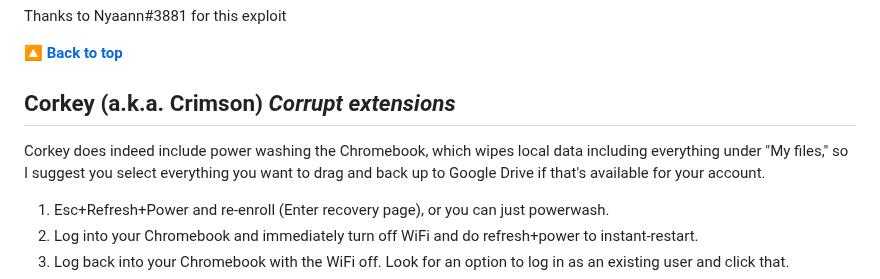
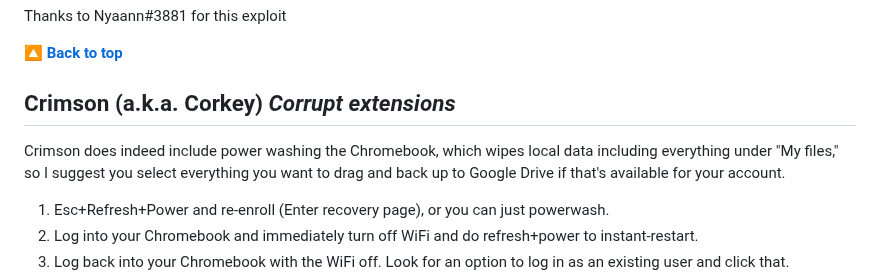
Before and after one commit to 3kh0/ext-remover, a Markdown page: README.md, the part around one of its changes. Drawn GitHub-style.

```diff
--- a/README.md
+++ b/README.md
@@ -500,9 +500,9 @@ Thanks to Nyaann#3881 for this exploit
 
 [**🔼 Back to top**](#ext-remover)
 
-## Corkey (a.k.a. Crimson) *Corrupt extensions*
+## Crimson (a.k.a. Corkey) *Corrupt extensions*
 
-Corkey does indeed include power washing the Chromebook, which wipes local data including everything under "My files," so I suggest you select everything you want to drag and back up to Google Drive if that's available for your account.
+Crimson does indeed include power washing the Chromebook, which wipes local data including everything under "My files," so I suggest you select everything you want to drag and back up to Google Drive if that's available for your account.
 
 1. Esc+Refresh+Power and re-enroll (Enter recovery page), or you can just powerwash.
 2. Log into your Chromebook and immediately turn off WiFi and do refresh+power to instant-restart.
```
Also changed, not shown: other parts of README.md (+1 -1 lines).
